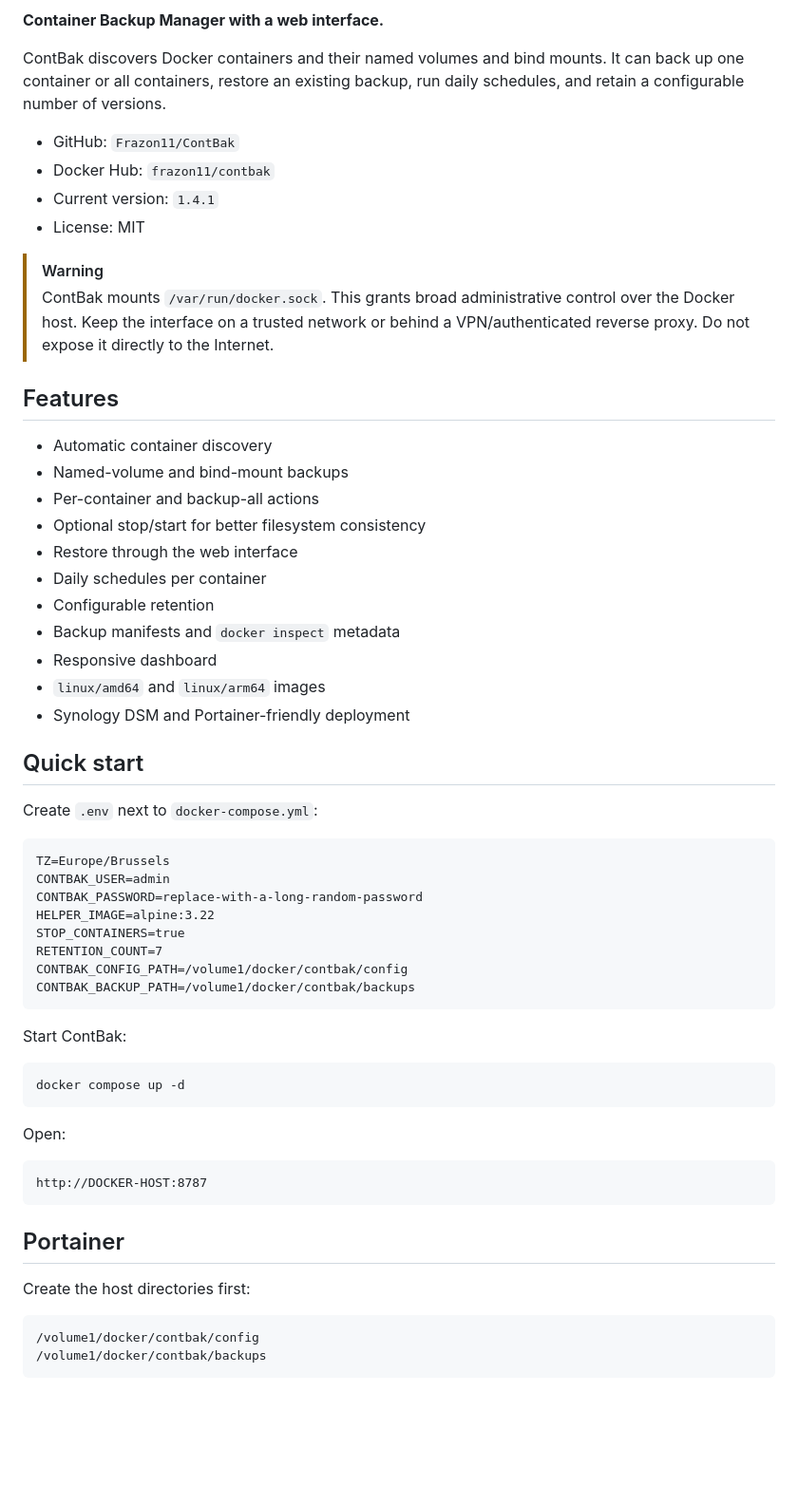
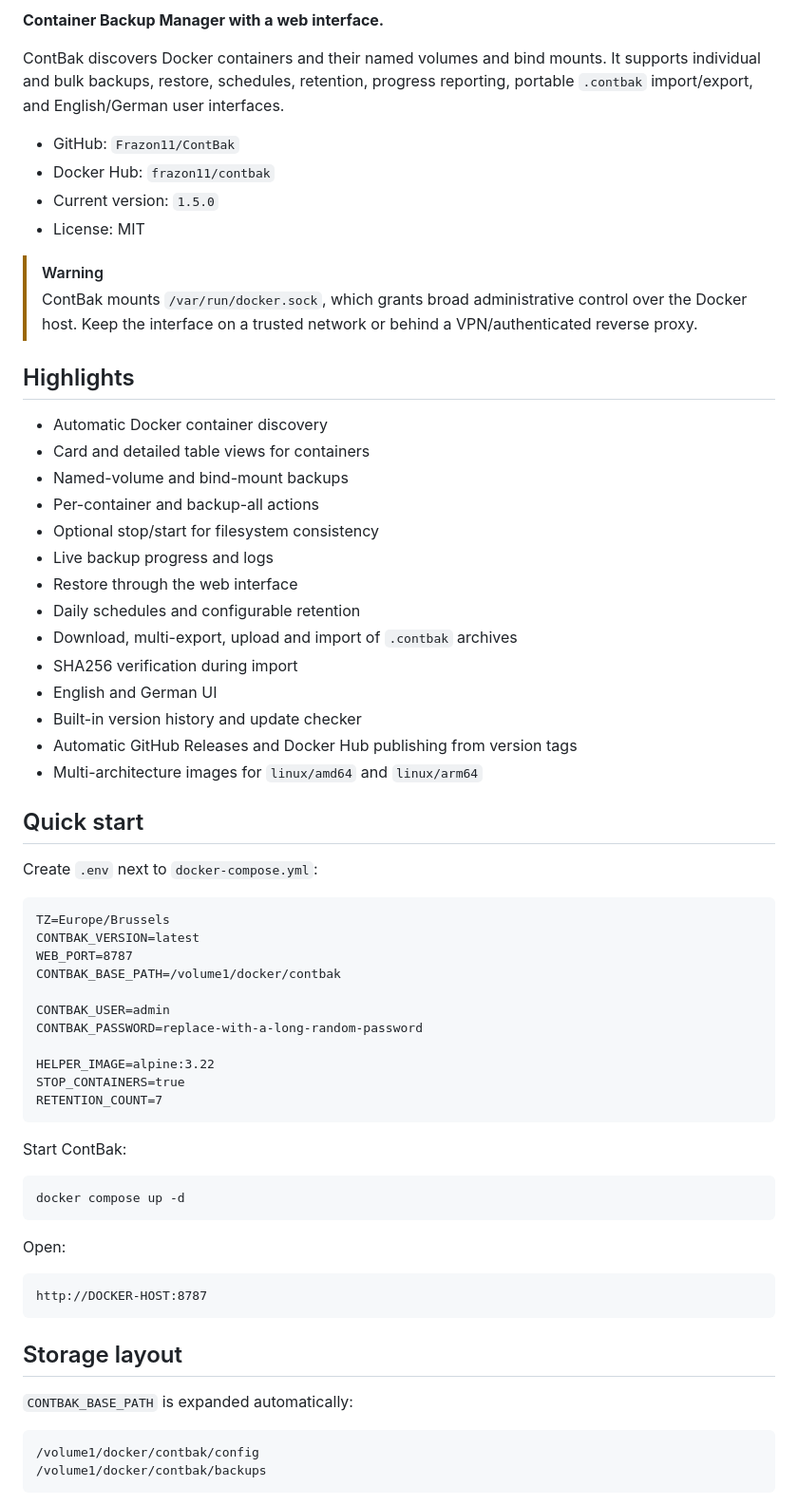
Before and after one commit to frazon11/ContBak, a Markdown page: README.md, the part around one of its changes. Shown at 95% size. Rendered like a GitHub page; blank space fills up the shorter version.

````diff
--- a/README.md
+++ b/README.md
@@ -2,29 +7,32 @@
 
 **Container Backup Manager with a web interface.**
 
-ContBak discovers Docker containers and their named volumes and bind mounts. It can back up one container or all containers, restore an existing backup, run daily schedules, and retain a configurable number of versions.
+ContBak discovers Docker containers and their named volumes and bind mounts. It supports individual and bulk backups, restore, schedules, retention, progress reporting, portable `.contbak` import/export, and English/German user interfaces.
 
 - GitHub: `Frazon11/ContBak`
 - Docker Hub: `frazon11/contbak`
-- Current version: `1.4.1`
+- Current version: `1.5.0`
 - License: MIT
 
 > [!WARNING]
-> ContBak mounts `/var/run/docker.sock`. This grants broad administrative control over the Docker host. Keep the interface on a trusted network or behind a VPN/authenticated reverse proxy. Do not expose it directly to the Internet.
+> ContBak mounts `/var/run/docker.sock`, which grants broad administrative control over the Docker host. Keep the interface on a trusted network or behind a VPN/authenticated reverse proxy.
 
-## Features
+## Highlights
 
-- Automatic container discovery
+- Automatic Docker container discovery
+- Card and detailed table views for containers
 - Named-volume and bind-mount backups
 - Per-container and backup-all actions
-- Optional stop/start for better filesystem consistency
+- Optional stop/start for filesystem consistency
+- Live backup progress and logs
 - Restore through the web interface
-- Daily schedules per container
-- Configurable retention
-- Backup manifests and `docker inspect` metadata
-- Responsive dashboard
-- `linux/amd64` and `linux/arm64` images
-- Synology DSM and Portainer-friendly deployment
+- Daily schedules and configurable retention
+- Download, multi-export, upload and import of `.contbak` archives
+- SHA256 verification during import
+- English and German UI
+- Built-in version history and update checker
+- Automatic GitHub Releases and Docker Hub publishing from version tags
+- Multi-architecture images for `linux/amd64` and `linux/arm64`
 
 ## Quick start
 
@@ -32,13 +40,16 @@ Create `.env` next to `docker-compose.yml`:
 
 ```dotenv
 TZ=Europe/Brussels
+CONTBAK_VERSION=latest
+WEB_PORT=8787
+CONTBAK_BASE_PATH=/volume1/docker/contbak
+
 CONTBAK_USER=admin
 CONTBAK_PASSWORD=replace-with-a-long-random-password
+
 HELPER_IMAGE=alpine:3.22
 STOP_CONTAINERS=true
 RETENTION_COUNT=7
-CONTBAK_CONFIG_PATH=/volume1/docker/contbak/config
-CONTBAK_BACKUP_PATH=/volume1/docker/contbak/backups
 ```
 
 Start ContBak:
@@ -53,9 +64,9 @@ Open:
 http://DOCKER-HOST:8787
 ```
 
-## Portainer
+## Storage layout
 
-Create the host directories first:
+`CONTBAK_BASE_PATH` is expanded automatically:
 
 ```text
 /volume1/docker/contbak/config
````
Also changed, not shown: other parts of README.md (+16 -38 lines).
